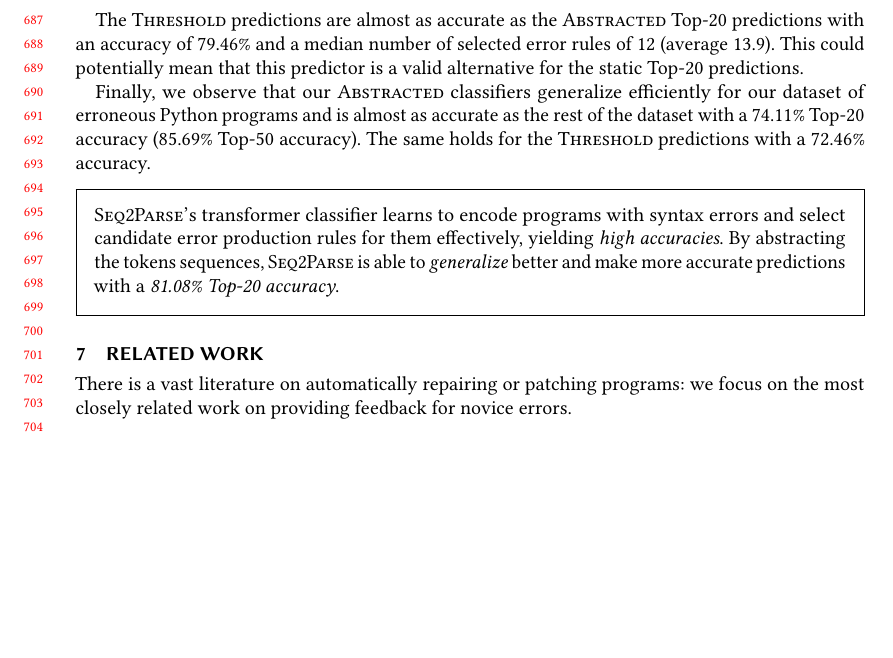
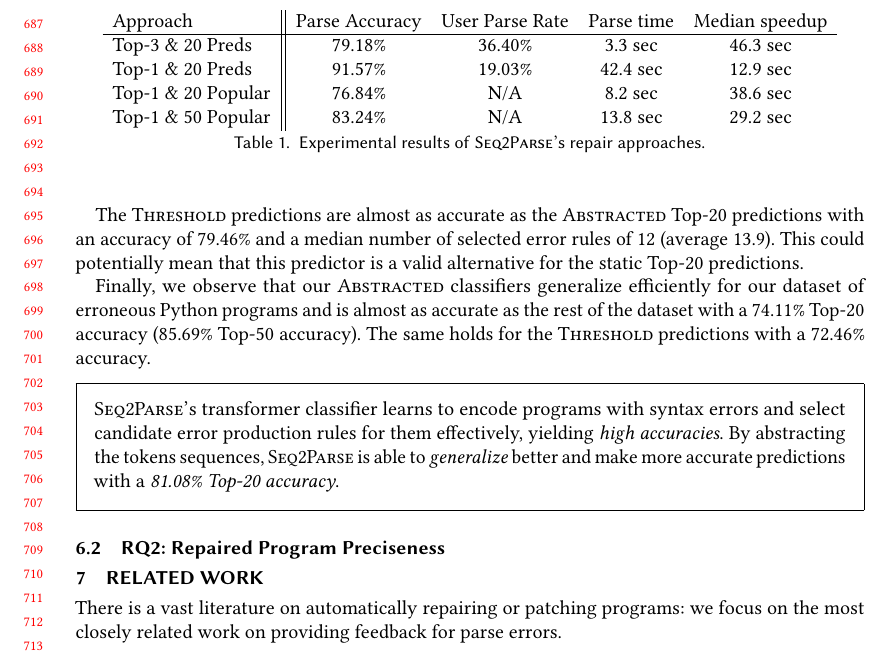
Before and after one commit to gsakkas/seq2parse, a LaTeX paper (paper/oopsla22-submission/main.tex, which reads paper/oopsla22-submission/evaluation.tex, paper/oopsla22-submission/related-work.tex): part of page 15 of 16, cut at the place of the change, the shorter picture padded with empty space. Compiled offline with pdfLaTeX.

Commit message:
Added parse accuracy results

```diff
--- a/paper/oopsla22-submission/evaluation.tex
+++ b/paper/oopsla22-submission/evaluation.tex
@@ -137,6 +139,23 @@ Top-50 accuracy). The same holds for the \textsc{Threshold} predictions with a
 \end{framed}
 
 
+\subsection{RQ2: Repaired Program Preciseness}
+\label{sec:eval:precise}
+
+\begin{table}[t]
+  \centering
+  \begin{tabular}{l||cccc}
+    Approach            & Parse Accuracy & User Parse Rate & Parse time & Median speedup \\
+    \hline
+    Top-3 \& 20 Preds   & 79.18\% & 36.40\% & 3.3 sec  & 46.3 sec \\
+    Top-1 \& 20 Preds   & 91.57\% & 19.03\% & 42.4 sec & 12.9 sec \\
+    Top-1 \& 20 Popular & 76.84\% & N/A     & 8.2 sec  & 38.6 sec \\
+    Top-1 \& 50 Popular & 83.24\% & N/A     & 13.8 sec & 29.2 sec \\
+  \end{tabular}
+  \caption{Experimental results of \toolname's repair approaches.}
+  \label{tab:seq2parse_full_results}
+\end{table}
+
 % \subsection{RQ2: Efficiency}
 % \label{sec:eval:efficiency}
 % \label{subsec:eval:man_rep_qual_eval}
--- a/paper/oopsla22-submission/related-work.tex
+++ b/paper/oopsla22-submission/related-work.tex
@@ -2,7 +2,8 @@
 \label{sec:related-work}
 
 There is a vast literature on automatically repairing or patching programs:
-we focus on the most closely related work on providing feedback for novice errors.
+we focus on the most closely related work on providing feedback for parse
+errors.
 
 
 \mypara{Transformer-based models in Software Engineering}
```
Also changed, not shown: paper/oopsla22-submission/evaluation.tex (23 more changed lines).
